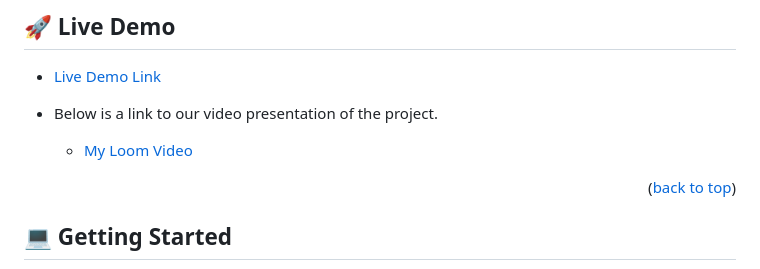
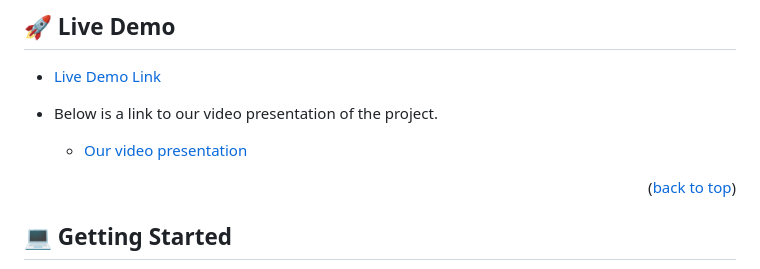
Before and after one commit to ClintonYounge/JS-Capstone-Group-Project, a Markdown page: README.md, the part around the change. Rendered like a GitHub page.

```diff
--- a/README.md
+++ b/README.md
@@ -74,7 +74,7 @@
 - [Live Demo Link](https://clintonyounge.github.io/JS-Capstone-Group-Project/dist/)
 
 - Below is a link to our video presentation of the project.
-  - [My Loom Video](https://www.loom.com/share/9b1b568f4223478b885f127548656032)
+  - [Our video presentation](https://www.loom.com/share/9b1b568f4223478b885f127548656032)
 
 <p align="right">(<a href="#readme-top">back to top</a>)</p>
 
```
